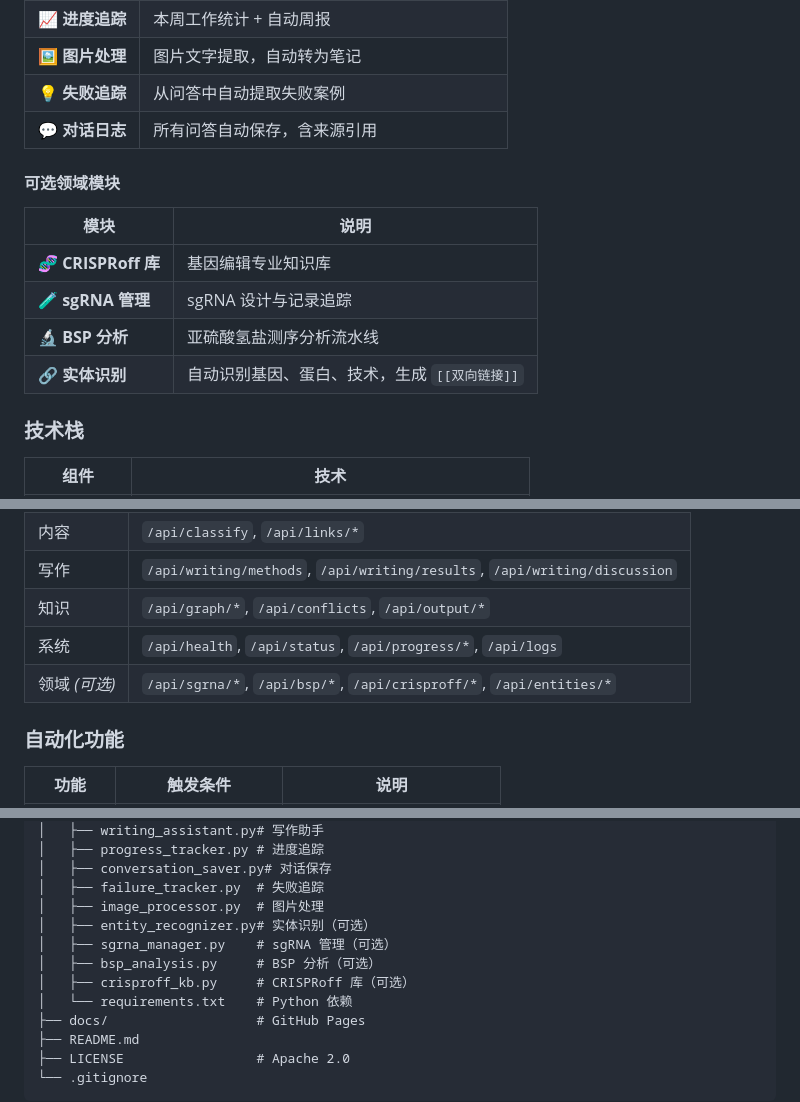
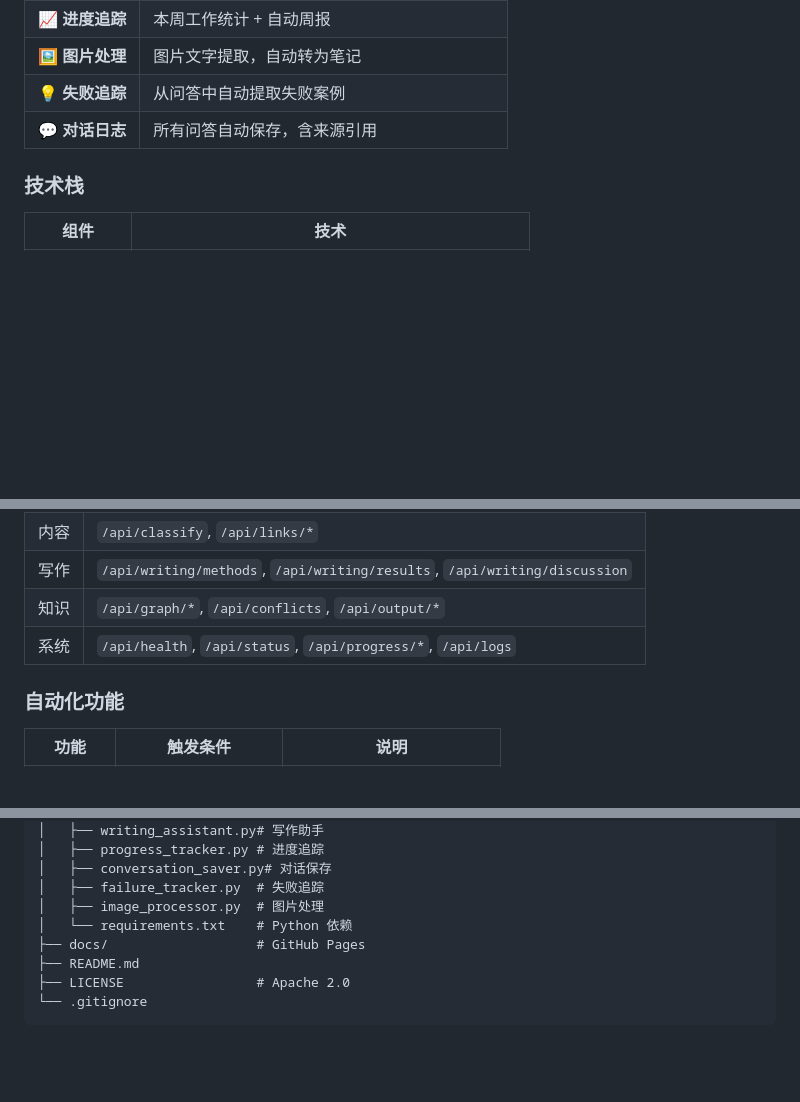
Before and after one commit to QKstarer/obsagent, a Markdown page: README.md, 3 parts joined by grey strips. Rendered like a GitHub page; blank space fills up the shorter version.

Commit message:
docs: 完全移除领域模块，纯通用插件

```diff
--- a/README.md
+++ b/README.md
@@ -163,15 +163,6 @@ KB Assistant 不只是问答工具——它是 Obsidian 的全流程知识管理
 | **💡 失败追踪** | 从问答中自动提取失败案例 |
 | **💬 对话日志** | 所有问答自动保存，含来源引用 |
 
-#### 可选领域模块
-
-| 模块 | 说明 |
-|------|------|
-| **🧬 CRISPRoff 库** | 基因编辑专业知识库 |
-| **🧪 sgRNA 管理** | sgRNA 设计与记录追踪 |
-| **🔬 BSP 分析** | 亚硫酸氢盐测序分析流水线 |
-| **🔗 实体识别** | 自动识别基因、蛋白、技术，生成 `[[双向链接]]` |
-
 ### 技术栈
 
 | 组件 | 技术 |
@@ -254,7 +245,6 @@ set LLM_PROVIDER=auto          # 自动（Ollama → SF → DeepSeek）
 | 写作 | `/api/writing/methods`, `/api/writing/results`, `/api/writing/discussion` |
 | 知识 | `/api/graph/*`, `/api/conflicts`, `/api/output/*` |
 | 系统 | `/api/health`, `/api/status`, `/api/progress/*`, `/api/logs` |
-| 领域 *(可选)* | `/api/sgrna/*`, `/api/bsp/*`, `/api/crisproff/*`, `/api/entities/*` |
 
 ### 自动化功能
 
@@ -294,10 +284,6 @@ obsagent/
 │   ├── conversation_saver.py# 对话保存
 │   ├── failure_tracker.py  # 失败追踪
 │   ├── image_processor.py  # 图片处理
-│   ├── entity_recognizer.py# 实体识别（可选）
-│   ├── sgrna_manager.py    # sgRNA 管理（可选）
-│   ├── bsp_analysis.py     # BSP 分析（可选）
-│   ├── crisproff_kb.py     # CRISPRoff 库（可选）
 │   └── requirements.txt    # Python 依赖
 ├── docs/                   # GitHub Pages
 ├── README.md
```
